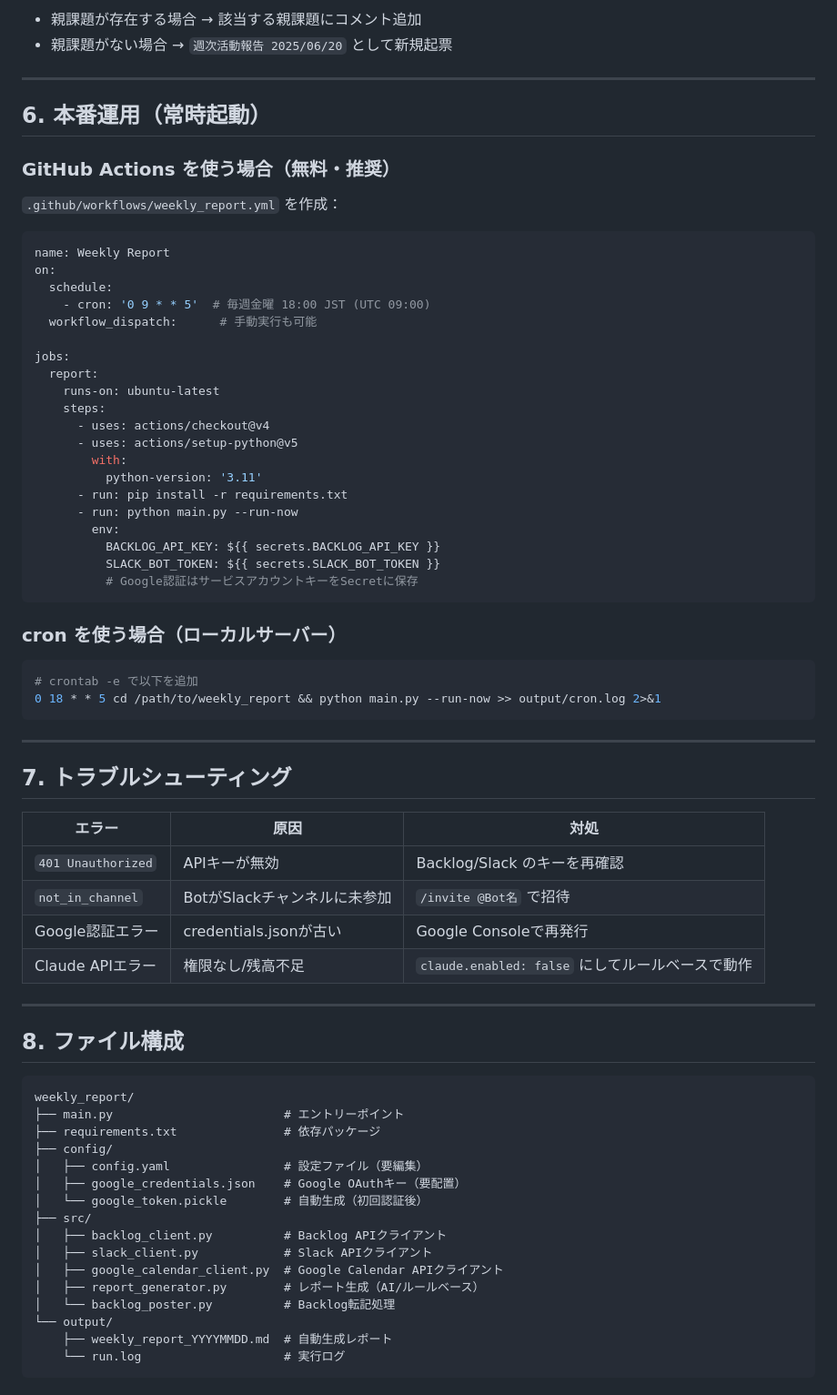
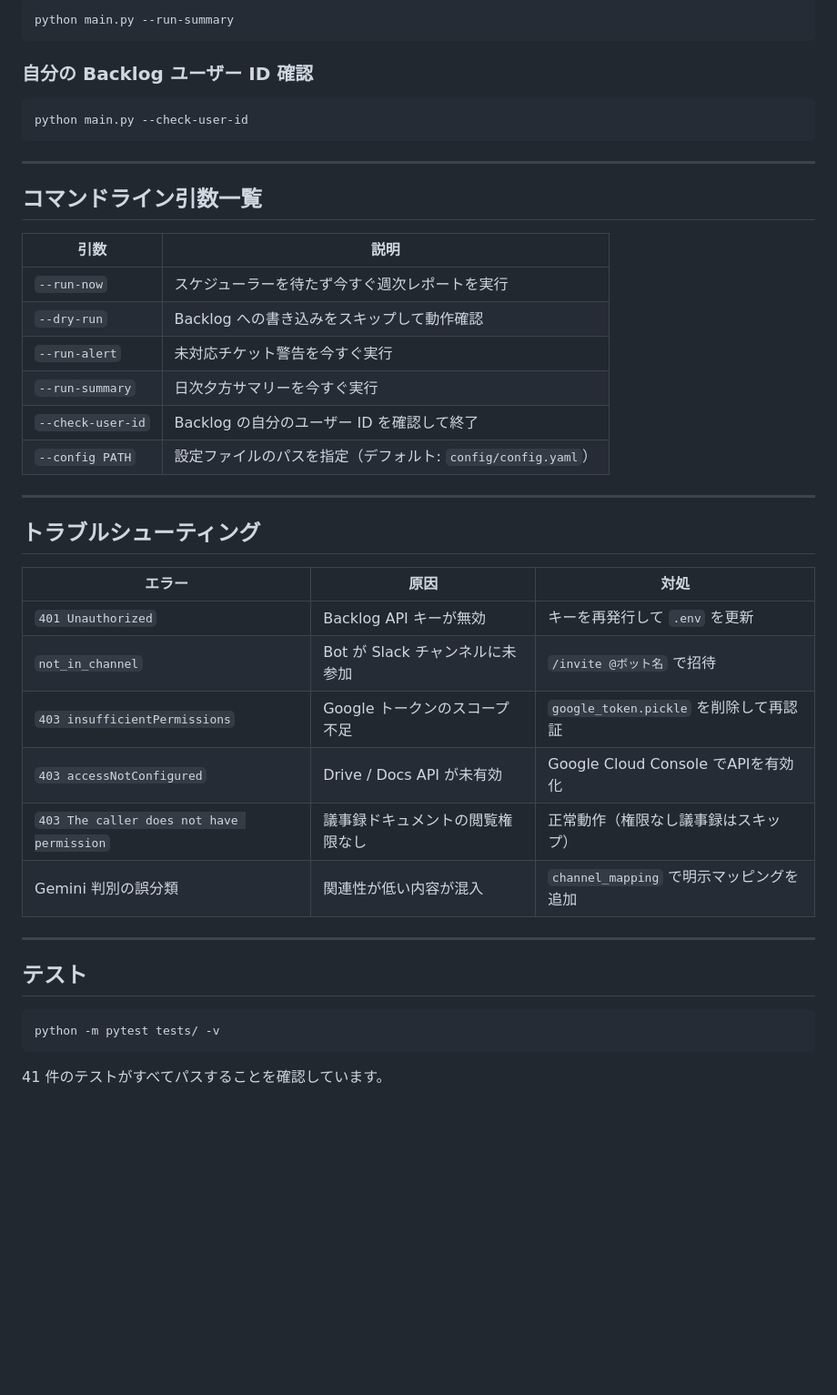
Before and after one commit to andst-kimura/Weekly-Relay, a Markdown page: README.md, the part around one of its changes. Shown at 91% size. GitHub-like rendering; blank space fills up the shorter version.

````diff
--- a/README.md
+++ b/README.md
@@ -209,75 +274,46 @@ python main.py
 
-- 親課題が存在する場合 → 該当する親課題にコメント追加
-- 親課題がない場合 → `週次活動報告 2025/06/20` として新規起票
-
----
-
-## 6. 本番運用（常時起動）
-
-### GitHub Actions を使う場合（無料・推奨）
-
-`.github/workflows/weekly_report.yml` を作成：
-
-```yaml
-name: Weekly Report
-on:
-  schedule:
-    - cron: '0 9 * * 5'  # 毎週金曜 18:00 JST (UTC 09:00)
-  workflow_dispatch:      # 手動実行も可能
-
-jobs:
-  report:
-    runs-on: ubuntu-latest
-    steps:
-      - uses: actions/checkout@v4
-      - uses: actions/setup-python@v5
-        with:
-          python-version: '3.11'
-      - run: pip install -r requirements.txt
-      - run: python main.py --run-now
-        env:
-          BACKLOG_API_KEY: ${{ secrets.BACKLOG_API_KEY }}
-          SLACK_BOT_TOKEN: ${{ secrets.SLACK_BOT_TOKEN }}
-          # Google認証はサービスアカウントキーをSecretに保存
+```bash
+python main.py --run-summary
 ```
 
-### cron を使う場合（ローカルサーバー）
+### 自分の Backlog ユーザー ID 確認
 
 ```bash
-# crontab -e で以下を追加
-0 18 * * 5 cd /path/to/weekly_report && python main.py --run-now >> output/cron.log 2>&1
+python main.py --check-user-id
 ```
 
 ---
 
-## 7. トラブルシューティング
+## コマンドライン引数一覧
 
-| エラー | 原因 | 対処 |
-|---|---|---|
-| `401 Unauthorized` | APIキーが無効 | Backlog/Slack のキーを再確認 |
-| `not_in_channel` | BotがSlackチャンネルに未参加 | `/invite @Bot名` で招待 |
-| Google認証エラー | credentials.jsonが古い | Google Consoleで再発行 |
-| Claude APIエラー | 権限なし/残高不足 | `claude.enabled: false` にしてルールベースで動作 |
+| 引数 | 説明 |
+|------|------|
+| `--run-now` | スケジューラーを待たず今すぐ週次レポートを実行 |
+| `--dry-run` | Backlog への書き込みをスキップして動作確認 |
+| `--run-alert` | 未対応チケット警告を今すぐ実行 |
+| `--run-summary` | 日次夕方サマリーを今すぐ実行 |
+| `--check-user-id` | Backlog の自分のユーザー ID を確認して終了 |
+| `--config PATH` | 設定ファイルのパスを指定（デフォルト: `config/config.yaml`） |
 
 ---
 
-## 8. ファイル構成
+## トラブルシューティング
 
+| エラー | 原因 | 対処 |
+|--------|------|------|
+| `401 Unauthorized` | Backlog API キーが無効 | キーを再発行して `.env` を更新 |
+| `not_in_channel` | Bot が Slack チャンネルに未参加 | `/invite @ボット名` で招待 |
+| `403 insufficientPermissions` | Google トークンのスコープ不足 | `google_token.pickle` を削除して再認証 |
+| `403 accessNotConfigured` | Drive / Docs API が未有効 | Google Cloud Console でAPIを有効化 |
+| `403 The caller does not have permission` | 議事録ドキュメントの閲覧権限なし | 正常動作（権限なし議事録はスキップ） |
+| Gemini 判別の誤分類 | 関連性が低い内容が混入 | `channel_mapping` で明示マッピングを追加 |
+
+---
+
+## テスト
+
+```bash
+python -m pytest tests/ -v
 ```
-weekly_report/
-├── main.py                        # エントリーポイント
-├── requirements.txt               # 依存パッケージ
-├── config/
-│   ├── config.yaml                # 設定ファイル（要編集）
-│   ├── google_credentials.json    # Google OAuthキー（要配置）
-│   └── google_token.pickle        # 自動生成（初回認証後）
-├── src/
-│   ├── backlog_client.py          # Backlog APIクライアント
-│   ├── slack_client.py            # Slack APIクライアント
-│   ├── google_calendar_client.py  # Google Calendar APIクライアント
-│   ├── report_generator.py        # レポート生成（AI/ルールベース）
-│   └── backlog_poster.py          # Backlog転記処理
-└── output/
-    ├── weekly_report_YYYYMMDD.md  # 自動生成レポート
-    └── run.log                    # 実行ログ
-```
+
+41 件のテストがすべてパスすることを確認しています。
````
Also changed, not shown: other parts of README.md (+196 -131 lines).
